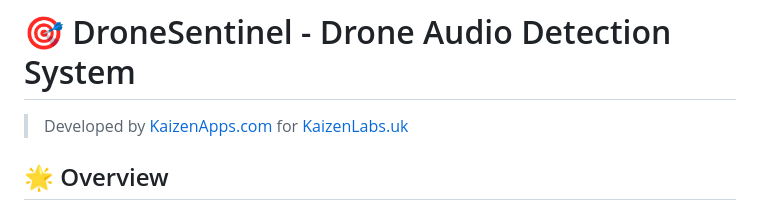
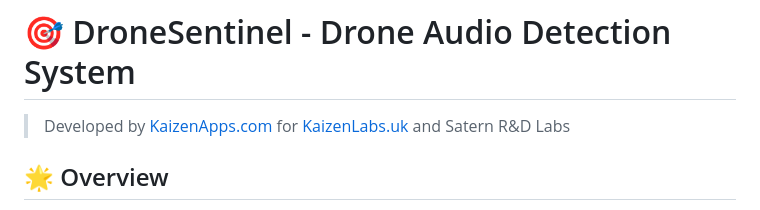
Before and after one commit to kaizenapps/DroneSentinel, a Markdown page: README.md, the part around the change. Drawn GitHub-style.

```diff
--- a/README.md
+++ b/README.md
@@ -1,6 +1,6 @@
 # 🎯 DroneSentinel - Drone Audio Detection System
 
-> Developed by [KaizenApps.com](https://KaizenApps.com) for [KaizenLabs.uk](https://KaizenLabs.uk)
+> Developed by [KaizenApps.com](https://KaizenApps.com) for [KaizenLabs.uk](https://KaizenLabs.uk) and Satern R&D Labs
 
 ## 🌟 Overview
 
```
